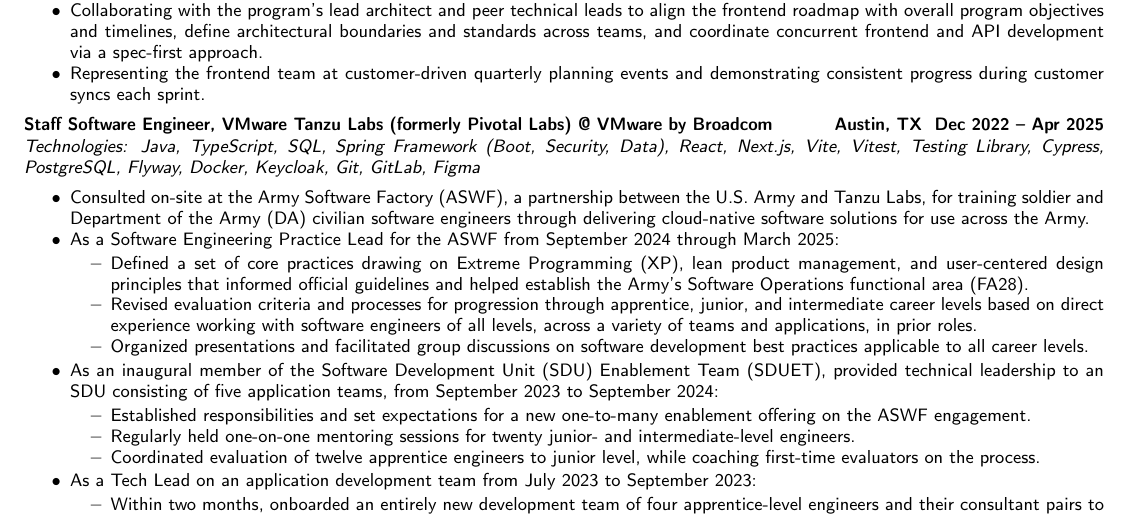
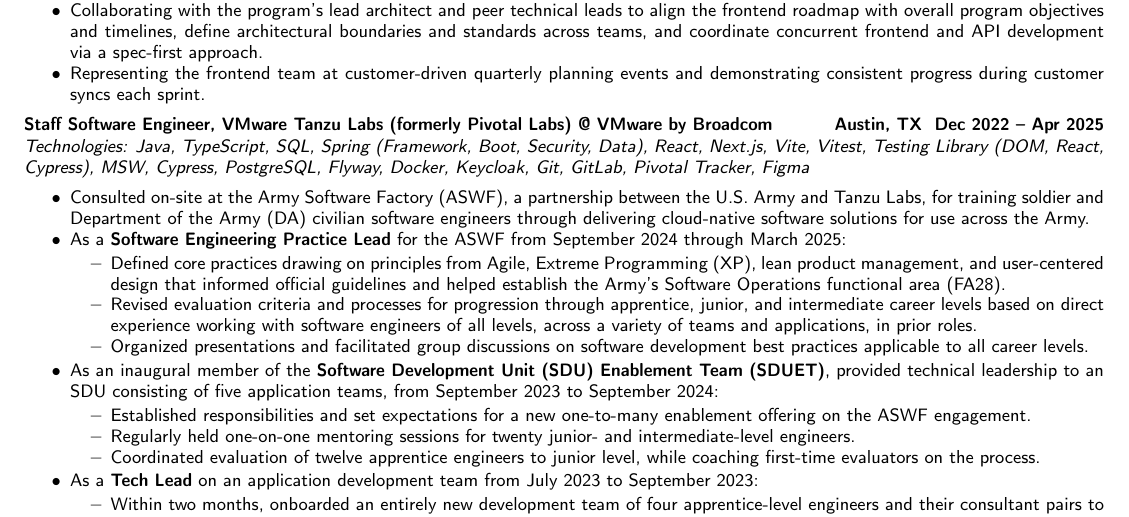
Before and after one commit to mayesidev/Resume_IsaacMayes, a LaTeX CV (Resume_IsaacMayes.tex): part of the page, cut so that both start at the same text. Compiled offline with pdfLaTeX.

Commit message:
Improve prior role technologies, responsibilities, and styling details

```diff
--- a/Resume_IsaacMayes.tex
+++ b/Resume_IsaacMayes.tex
@@ -114,22 +114,22 @@
 \textbf{\headerrow
 	{Staff Software Engineer, \href{https://blogs.vmware.com/tanzu/vmware-tanzu-labs-new-name/}{VMware Tanzu Labs (formerly Pivotal Labs)} @ \href{https://www.vmware.com/}{VMware by Broadcom}}
 	{Austin, TX \DatestampYM{2022}{12} --\DatestampYM{2025}{04}}}
-\emph{Technologies: Java, TypeScript, SQL, Spring Framework (Boot, Security, Data), React, Next.js, Vite, Vitest, Testing Library, Cypress, PostgreSQL, Flyway, Docker, Keycloak, Git, GitLab, Figma}
+\emph{Technologies: Java, TypeScript, SQL, Spring (Framework, Boot, Security, Data), React, Next.js, Vite, Vitest, Testing Library (DOM, React, Cypress), MSW, Cypress, PostgreSQL, Flyway, Docker, Keycloak, Git, GitLab, Pivotal Tracker, Figma}
 \begin{itemize*}
 	\item Consulted on-site at the Army Software Factory (ASWF), a partnership between the U.S. Army and Tanzu Labs, for training soldier and Department of the Army (DA) civilian software engineers through delivering cloud-native software solutions for use across the Army.
-	\item As a Software Engineering Practice Lead for the ASWF from September 2024 through March 2025:
+	\item As a \textbf{Software Engineering Practice Lead} for the ASWF from September 2024 through March 2025:
 		\begin{subitemize}
-			\item Defined a set of core practices drawing on Extreme Programming (XP), lean product management, and user-centered design principles that informed official guidelines and helped establish the Army's Software Operations functional area (FA28).
+			\item Defined core practices drawing on principles from Agile, Extreme Programming (XP), lean product management, and user-centered design that informed official guidelines and helped establish the Army's Software Operations functional area (FA28).
 			\item Revised evaluation criteria and processes for progression through apprentice, junior, and intermediate career levels based on direct experience working with software engineers of all levels, across a variety of teams and applications, in prior roles.
 			\item Organized presentations and facilitated group discussions on software development best practices applicable to all career levels.
 		\end{subitemize}
-	\item As an inaugural member of the Software Development Unit (SDU) Enablement Team (SDUET), provided technical leadership to an SDU consisting of five application teams, from September 2023 to September 2024:
+	\item As an inaugural member of the \textbf{Software Development Unit (SDU) Enablement Team (SDUET)}, provided technical leadership to an SDU consisting of five application teams, from September 2023 to September 2024:
 		\begin{subitemize}
 		\item Established responsibilities and set expectations for a new one-to-many enablement offering on the ASWF engagement.
 		\item Regularly held one-on-one mentoring sessions for twenty junior- and intermediate-level engineers.
 		\item Coordinated evaluation of twelve apprentice engineers to junior level, while coaching first-time evaluators on the process.
 		\end{subitemize}
-		\item As a Tech Lead on an application development team from July 2023 to September 2023:
+		\item As a \textbf{Tech Lead} on an application development team from July 2023 to September 2023:
 		\begin{subitemize}
 			\item Within two months, onboarded an entirely new development team of four apprentice-level engineers and their consultant pairs to assume full development responsibility for two applications.
 		\end{subitemize}
```
Also changed, not shown: Resume_IsaacMayes.tex (2 more changed lines).
